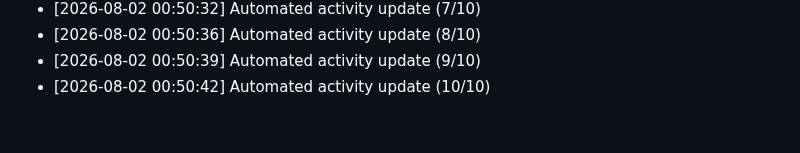
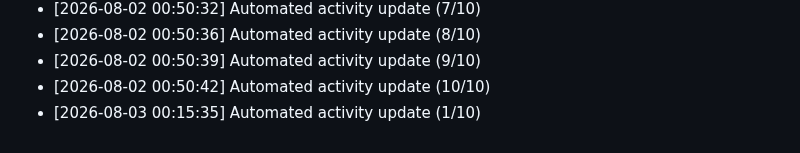
Before and after one commit to Reaven010/frontforge, a Markdown page: README.md, the part around the change. Drawn GitHub-style.

Commit message:
docs: daily activity log update [1/10 minimum goal]

```diff
--- a/README.md
+++ b/README.md
@@ -214,3 +214,4 @@ Github: https://github.com/ELTcoder4
 - [2026-08-02 00:50:36] Automated activity update (8/10)
 - [2026-08-02 00:50:39] Automated activity update (9/10)
 - [2026-08-02 00:50:42] Automated activity update (10/10)
+- [2026-08-03 00:15:35] Automated activity update (1/10)
```
